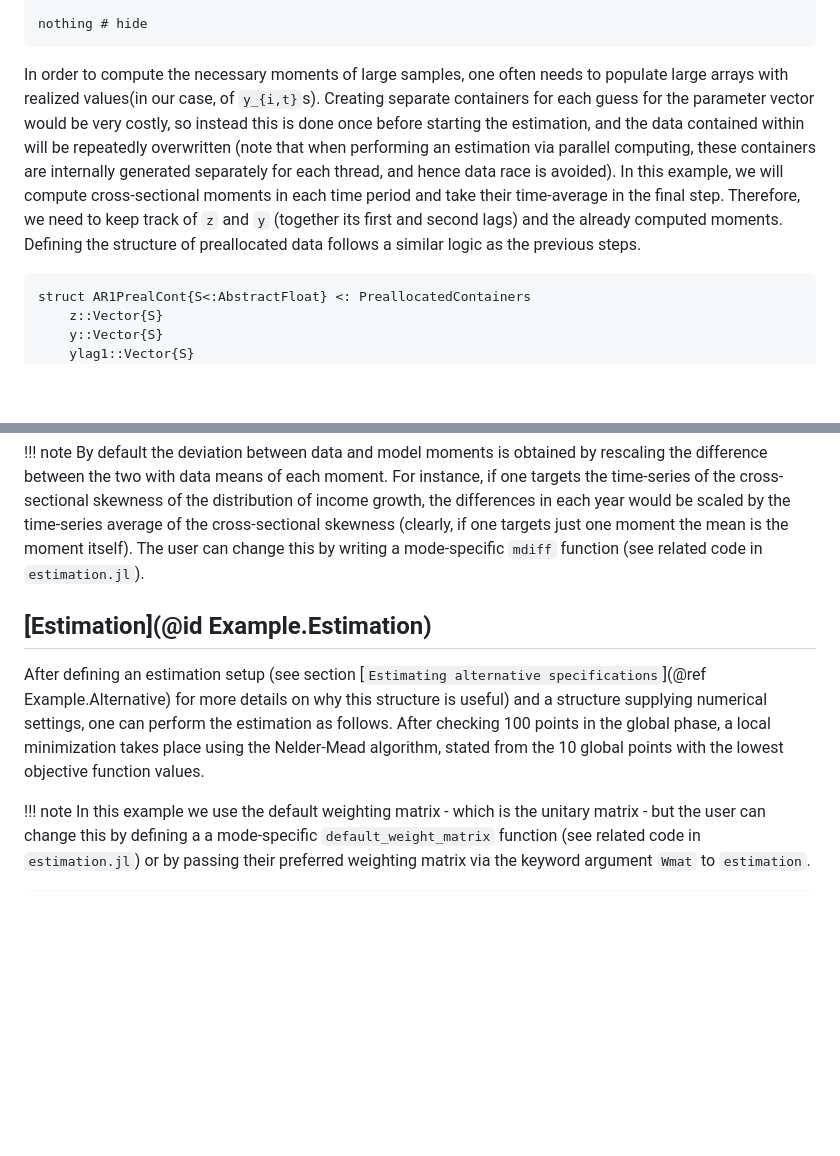
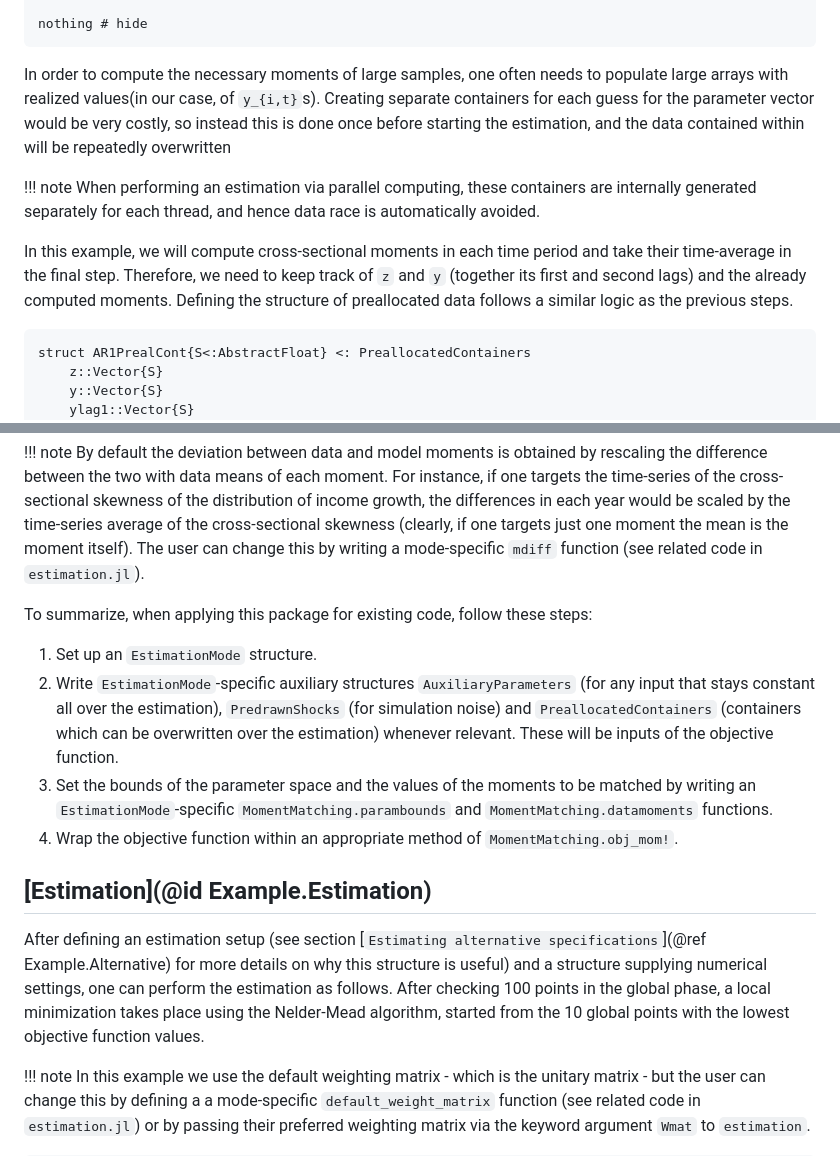
Before and after one commit to ZoltanRacz/MomentMatching.jl, a Markdown page: docs/src/examples.md, 2 parts joined by grey strips. GitHub-like rendering; blank space fills up the shorter version.

````diff
--- a/docs/src/examples.md
+++ b/docs/src/examples.md
@@ -65,7 +75,12 @@ end
 nothing # hide
 ```
 
-In order to compute the necessary moments of large samples, one often needs to populate large arrays with realized values(in our case, of ``y_{i,t}``s). Creating separate containers for each guess for the parameter vector would be very costly, so instead this is done once before starting the estimation, and the data contained within will be repeatedly overwritten (note that when performing an estimation via parallel computing, these containers are internally generated separately for each thread, and hence data race is avoided). In this example, we will compute cross-sectional moments in each time period and take their time-average in the final step. Therefore, we need to keep track of ``z`` and ``y`` (together its first and second lags) and the already computed moments. Defining the structure of preallocated data follows a similar logic as the previous steps.
+In order to compute the necessary moments of large samples, one often needs to populate large arrays with realized values(in our case, of ``y_{i,t}``s). Creating separate containers for each guess for the parameter vector would be very costly, so instead this is done once before starting the estimation, and the data contained within will be repeatedly overwritten
+
+!!! note
+    When performing an estimation via parallel computing, these containers are internally generated separately for each thread, and hence data race is automatically avoided.
+
+In this example, we will compute cross-sectional moments in each time period and take their time-average in the final step. Therefore, we need to keep track of ``z`` and ``y`` (together its first and second lags) and the already computed moments. Defining the structure of preallocated data follows a similar logic as the previous steps.
 
 ```@example
 struct AR1PrealCont{S<:AbstractFloat} <: PreallocatedContainers
@@ -172,9 +187,15 @@ end
 !!! note
     By default the deviation between data and model moments is obtained by rescaling the difference between the two with data means of each moment. For instance, if one targets the time-series of the cross-sectional skewness of the distribution of income growth, the differences in each year would be scaled by the time-series average of the cross-sectional skewness (clearly, if one targets just one moment the mean is the moment itself). The user can change this by writing a mode-specific `mdiff` function (see related code in `estimation.jl`).
 
+To summarize, when applying this package for existing code, follow these steps:
+
+1. Set up an `EstimationMode` structure.
+2. Write `EstimationMode`-specific auxiliary structures `AuxiliaryParameters` (for any input that stays constant all over the estimation), `PredrawnShocks` (for simulation noise) and `PreallocatedContainers` (containers which can be overwritten over the estimation) whenever relevant. These will be inputs of the objective function.
+3. Set the bounds of the parameter space and the values of the moments to be matched by writing an `EstimationMode`-specific `MomentMatching.parambounds` and `MomentMatching.datamoments` functions.
+4. Wrap the objective function within an appropriate method of `MomentMatching.obj_mom!`.
 
 ## [Estimation](@id Example.Estimation)
-After defining an estimation setup (see section [`Estimating alternative specifications`](@ref Example.Alternative) for more details on why this structure is useful) and a structure supplying numerical settings, one can perform the estimation as follows. After checking 100 points in the global phase, a local minimization takes place using the Nelder-Mead algorithm, stated from the 10 global points with the lowest objective function values.
+After defining an estimation setup (see section [`Estimating alternative specifications`](@ref Example.Alternative) for more details on why this structure is useful) and a structure supplying numerical settings, one can perform the estimation as follows. After checking 100 points in the global phase, a local minimization takes place using the Nelder-Mead algorithm, started from the 10 global points with the lowest objective function values.
 
 !!! note
     In this example we use the default weighting matrix - which is the unitary matrix - but the user can change this by defining a a mode-specific `default_weight_matrix` function (see related code in `estimation.jl`) or by passing their preferred weighting matrix via the keyword argument `Wmat` to `estimation`.
````
Also changed, not shown: other parts of docs/src/examples.md (+12 -17 lines), 1 other file.
